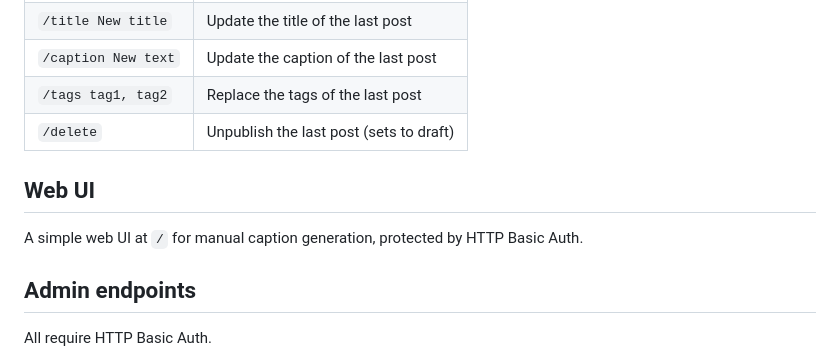
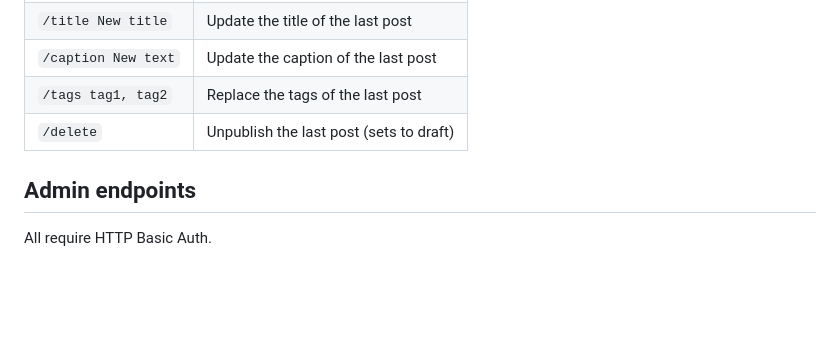
Before and after one commit to martindebruin/grotfluence-image-describer, a Markdown page: README.md, the part around the change. Rendered like a GitHub page; blank space fills up the shorter version.

Commit message:
Remove web UI section from README
Removed section about the web UI for manual caption generation.

```diff
--- a/README.md
+++ b/README.md
@@ -156,9 +156,7 @@ bash deploy.sh
 | `/tags tag1, tag2` | Replace the tags of the last post |
 | `/delete` | Unpublish the last post (sets to draft) |
 
-## Web UI
 
-A simple web UI at `/` for manual caption generation, protected by HTTP Basic Auth.
 
 ## Admin endpoints
 
```
